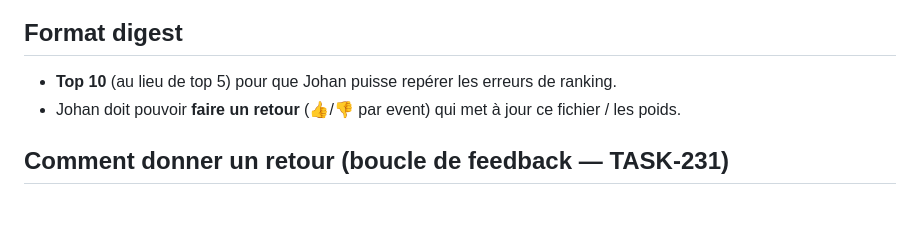
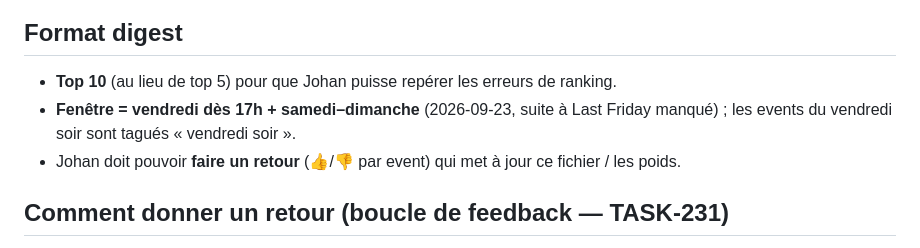
Before and after one commit to johdipo/kids-activities, a Markdown page: TASTE-FEEDBACK.md, the part around the change. Rendered like a GitHub page; blank space fills up the shorter version.

Commit message:
docs(taste): note Friday-evening window

```diff
--- a/TASTE-FEEDBACK.md
+++ b/TASTE-FEEDBACK.md
@@ -28,6 +28,8 @@ Il doit guider le scoring déterministe ET la passe LLM de curation (TASK-231).
 
 ## Format digest
 - **Top 10** (au lieu de top 5) pour que Johan puisse repérer les erreurs de ranking.
+- **Fenêtre = vendredi dès 17h + samedi–dimanche** (2026-09-23, suite à Last Friday manqué) ;
+  les events du vendredi soir sont tagués « vendredi soir ».
 - Johan doit pouvoir **faire un retour** (👍/👎 par event) qui met à jour ce fichier / les poids.
 
 ## Comment donner un retour (boucle de feedback — TASK-231)
```
